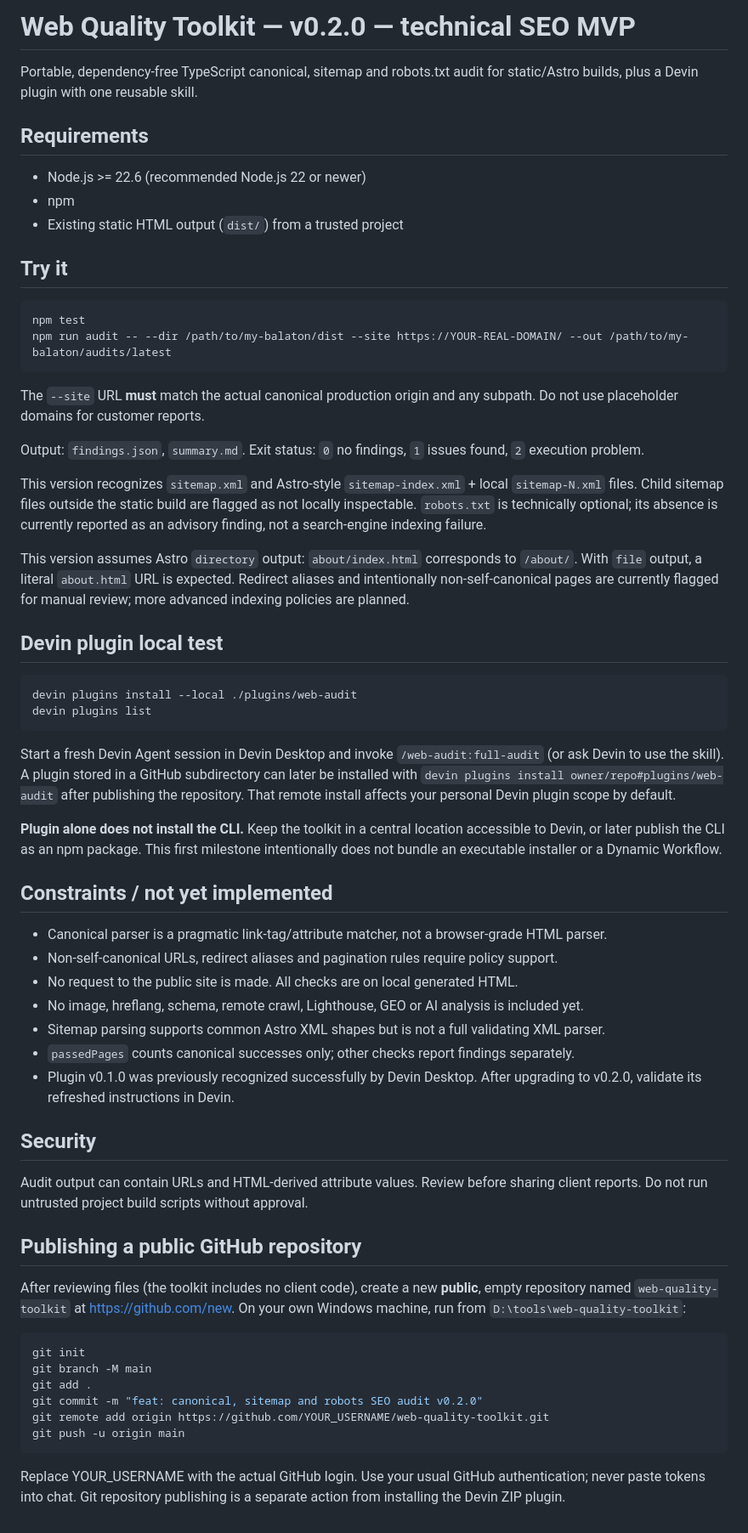
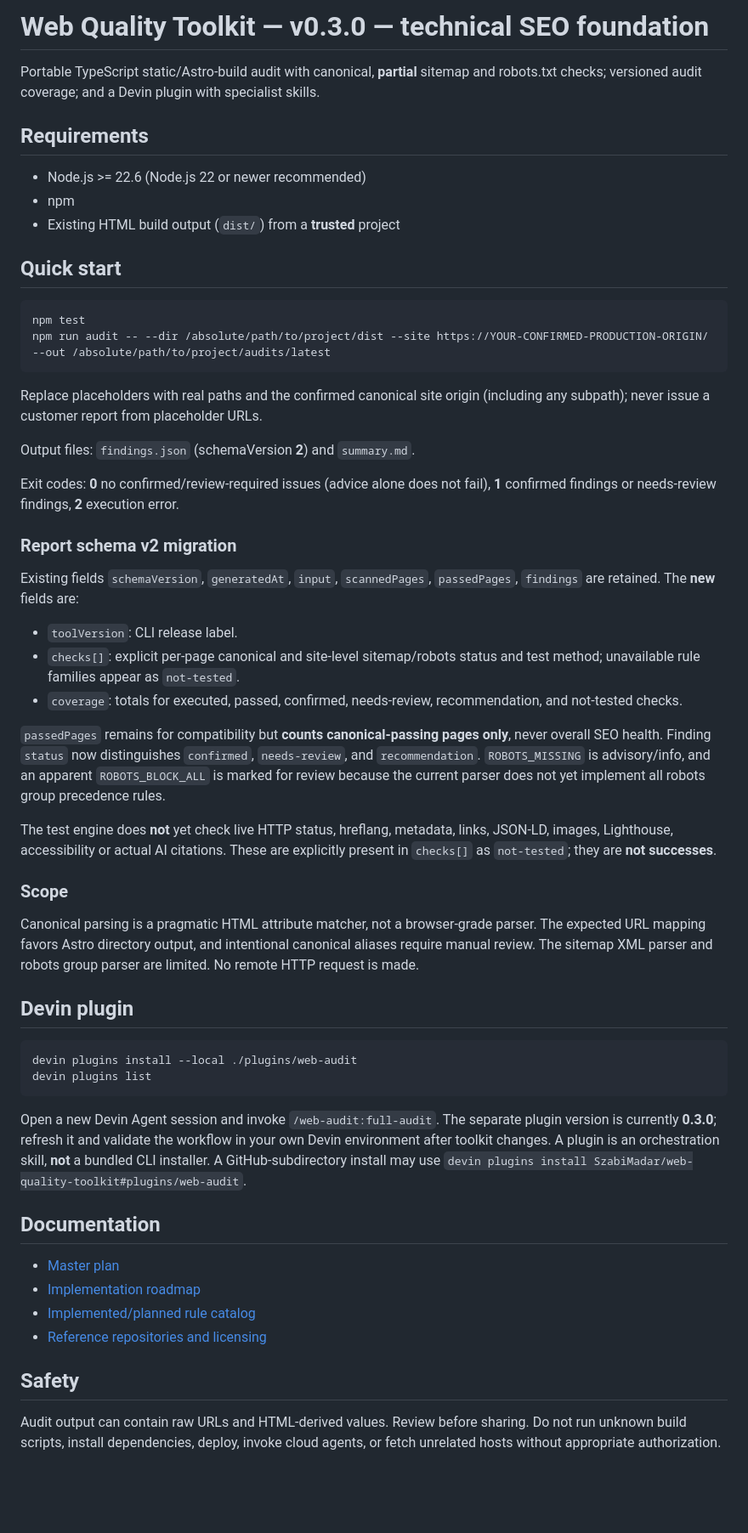
Before and after one commit to SzabiMadar/web-quality-toolkit, a Markdown page: README.md, the part around the change. Shown at 85% size. Drawn GitHub-style; blank space fills up the shorter version.

Commit message:
feat(a1): classify advisory findings and test schema v2 outputs

````diff
--- a/README.md
+++ b/README.md
@@ -1,62 +1,57 @@
-# Web Quality Toolkit — v0.2.0 — technical SEO MVP
+# Web Quality Toolkit — v0.3.0 — technical SEO foundation
 
-Portable, dependency-free TypeScript canonical, sitemap and robots.txt audit for static/Astro builds, plus a Devin plugin with one reusable skill.
+Portable TypeScript static/Astro-build audit with canonical, **partial** sitemap and robots.txt checks; versioned audit coverage; and a Devin plugin with specialist skills.
 
 ## Requirements
-- Node.js >= 22.6 (recommended Node.js 22 or newer)
+- Node.js >= 22.6 (Node.js 22 or newer recommended)
 - npm
-- Existing static HTML output (`dist/`) from a trusted project
+- Existing HTML build output (`dist/`) from a **trusted** project
 
-## Try it
+## Quick start
 
 ```bash
 npm test
-npm run audit -- --dir /path/to/my-balaton/dist --site https://YOUR-REAL-DOMAIN/ --out /path/to/my-balaton/audits/latest
+npm run audit -- --dir /absolute/path/to/project/dist --site https://YOUR-CONFIRMED-PRODUCTION-ORIGIN/ --out /absolute/path/to/project/audits/latest
 ```
 
-The `--site` URL **must** match the actual canonical production origin and any subpath. Do not use placeholder domains for customer reports.
+Replace placeholders with real paths and the confirmed canonical site origin (including any subpath); never issue a customer report from placeholder URLs.
 
-Output: `findings.json`, `summary.md`.
-Exit status: `0` no findings, `1` issues found, `2` execution problem.
+Output files: `findings.json` (schemaVersion **2**) and `summary.md`.
 
-This version recognizes `sitemap.xml` and Astro-style `sitemap-index.xml` + local `sitemap-N.xml` files. Child sitemap files outside the static build are flagged as not locally inspectable. `robots.txt` is technically optional; its absence is currently reported as an advisory finding, not a search-engine indexing failure.
+Exit codes: **0** no confirmed/review-required issues (advice alone does not fail), **1** confirmed findings or needs-review findings, **2** execution error.
 
-This version assumes Astro `directory` output: `about/index.html` corresponds to `/about/`. With `file` output, a literal `about.html` URL is expected. Redirect aliases and intentionally non-self-canonical pages are currently flagged for manual review; more advanced indexing policies are planned.
+### Report schema v2 migration
 
-## Devin plugin local test
+Existing fields `schemaVersion`, `generatedAt`, `input`, `scannedPages`, `passedPages`, `findings` are retained. The **new** fields are:
+
+- `toolVersion`: CLI release label.
+- `checks[]`: explicit per-page canonical and site-level sitemap/robots status and test method; unavailable rule families appear as `not-tested`.
+- `coverage`: totals for executed, passed, confirmed, needs-review, recommendation, and not-tested checks.
+
+`passedPages` remains for compatibility but **counts canonical-passing pages only**, never overall SEO health. Finding `status` now distinguishes `confirmed`, `needs-review`, and `recommendation`. `ROBOTS_MISSING` is advisory/info, and an apparent `ROBOTS_BLOCK_ALL` is marked for review because the current parser does not yet implement all robots group precedence rules.
+
+The test engine does **not** yet check live HTTP status, hreflang, metadata, links, JSON-LD, images, Lighthouse, accessibility or actual AI citations. These are explicitly present in `checks[]` as `not-tested`; they are **not successes**.
+
+### Scope
+
+Canonical parsing is a pragmatic HTML attribute matcher, not a browser-grade parser. The expected URL mapping favors Astro directory output, and intentional canonical aliases require manual review. The sitemap XML parser and robots group parser are limited. No remote HTTP request is made.
+
+## Devin plugin
 
 ```bash
 devin plugins install --local ./plugins/web-audit
 devin plugins list
 ```
 
-Start a fresh Devin Agent session in Devin Desktop and invoke `/web-audit:full-audit` (or ask Devin to use the skill). A plugin stored in a GitHub subdirectory can later be installed with `devin plugins install owner/repo#plugins/web-audit` after publishing the repository. That remote install affects your personal Devin plugin scope by default.
+Open a new Devin Agent session and invoke `/web-audit:full-audit`. The separate plugin version is currently **0.3.0**; refresh it and validate the workflow in your own Devin environment after toolkit changes. A plugin is an orchestration skill, **not** a bundled CLI installer. A GitHub-subdirectory install may use `devin plugins install SzabiMadar/web-quality-toolkit#plugins/web-audit`.
 
-**Plugin alone does not install the CLI.** Keep the toolkit in a central location accessible to Devin, or later publish the CLI as an npm package. This first milestone intentionally does not bundle an executable installer or a Dynamic Workflow.
+## Documentation
 
-## Constraints / not yet implemented
-- Canonical parser is a pragmatic link-tag/attribute matcher, not a browser-grade HTML parser.
-- Non-self-canonical URLs, redirect aliases and pagination rules require policy support.
-- No request to the public site is made. All checks are on local generated HTML.
-- No image, hreflang, schema, remote crawl, Lighthouse, GEO or AI analysis is included yet.
-- Sitemap parsing supports common Astro XML shapes but is not a full validating XML parser.
-- `passedPages` counts canonical successes only; other checks report findings separately.
-- Plugin v0.1.0 was previously recognized successfully by Devin Desktop. After upgrading to v0.2.0, validate its refreshed instructions in Devin.
+- [Master plan](docs/PROJECT_PLAN.md)
+- [Implementation roadmap](docs/ROADMAP.md)
+- [Implemented/planned rule catalog](docs/RULE_CATALOG.md)
+- [Reference repositories and licensing](docs/REFERENCE_ADOPTION.md)
 
-## Security
-Audit output can contain URLs and HTML-derived attribute values. Review before sharing client reports. Do not run untrusted project build scripts without approval.
+## Safety
 
-## Publishing a public GitHub repository
-
-After reviewing files (the toolkit includes no client code), create a new **public**, empty repository named `web-quality-toolkit` at https://github.com/new. On your own Windows machine, run from `D:\tools\web-quality-toolkit`:
-
-```powershell
-git init
-git branch -M main
-git add .
-git commit -m "feat: canonical, sitemap and robots SEO audit v0.2.0"
-git remote add origin https://github.com/YOUR_USERNAME/web-quality-toolkit.git
-git push -u origin main
-```
-
-Replace YOUR_USERNAME with the actual GitHub login. Use your usual GitHub authentication; never paste tokens into chat. Git repository publishing is a separate action from installing the Devin ZIP plugin.
+Audit output can contain raw URLs and HTML-derived values. Review before sharing. Do not run unknown build scripts, install dependencies, deploy, invoke cloud agents, or fetch unrelated hosts without appropriate authorization.
````
